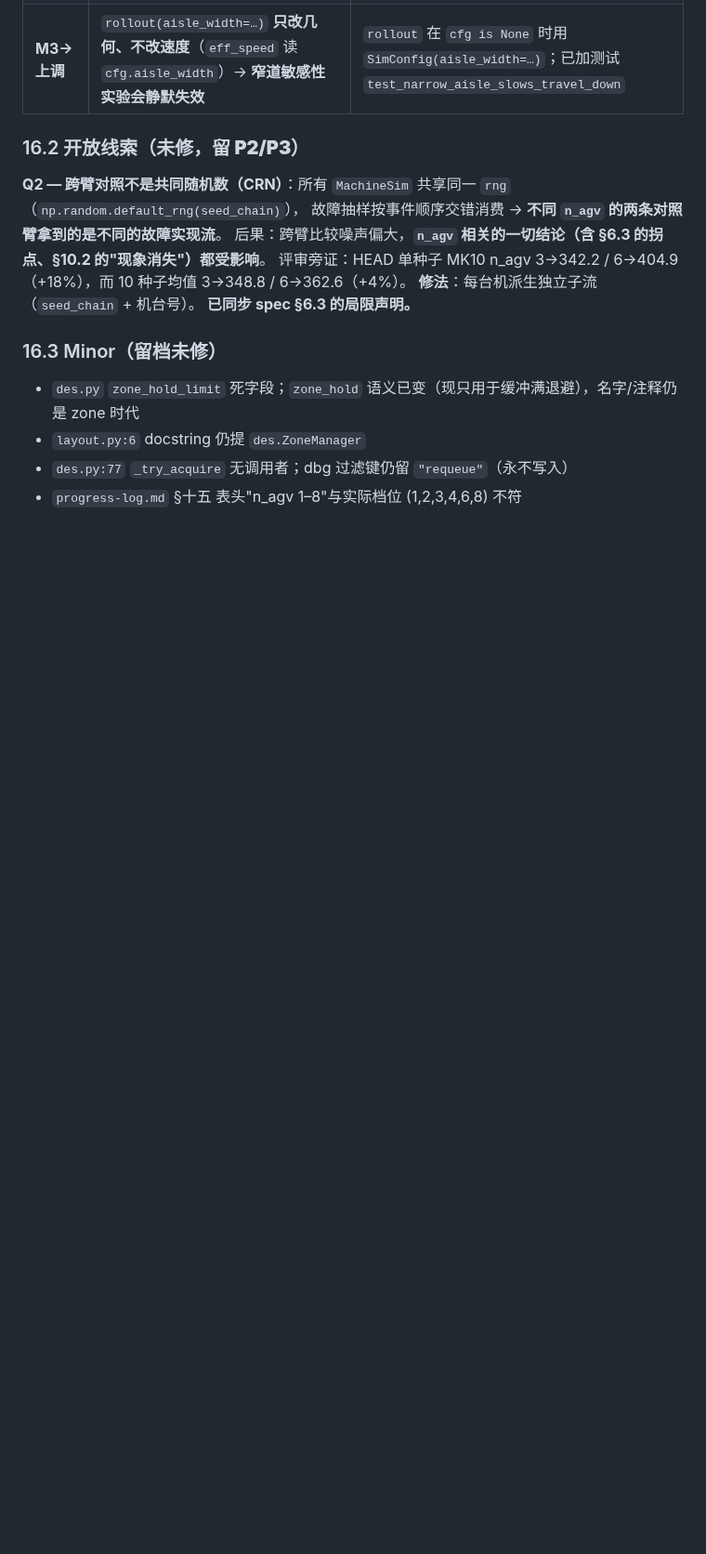
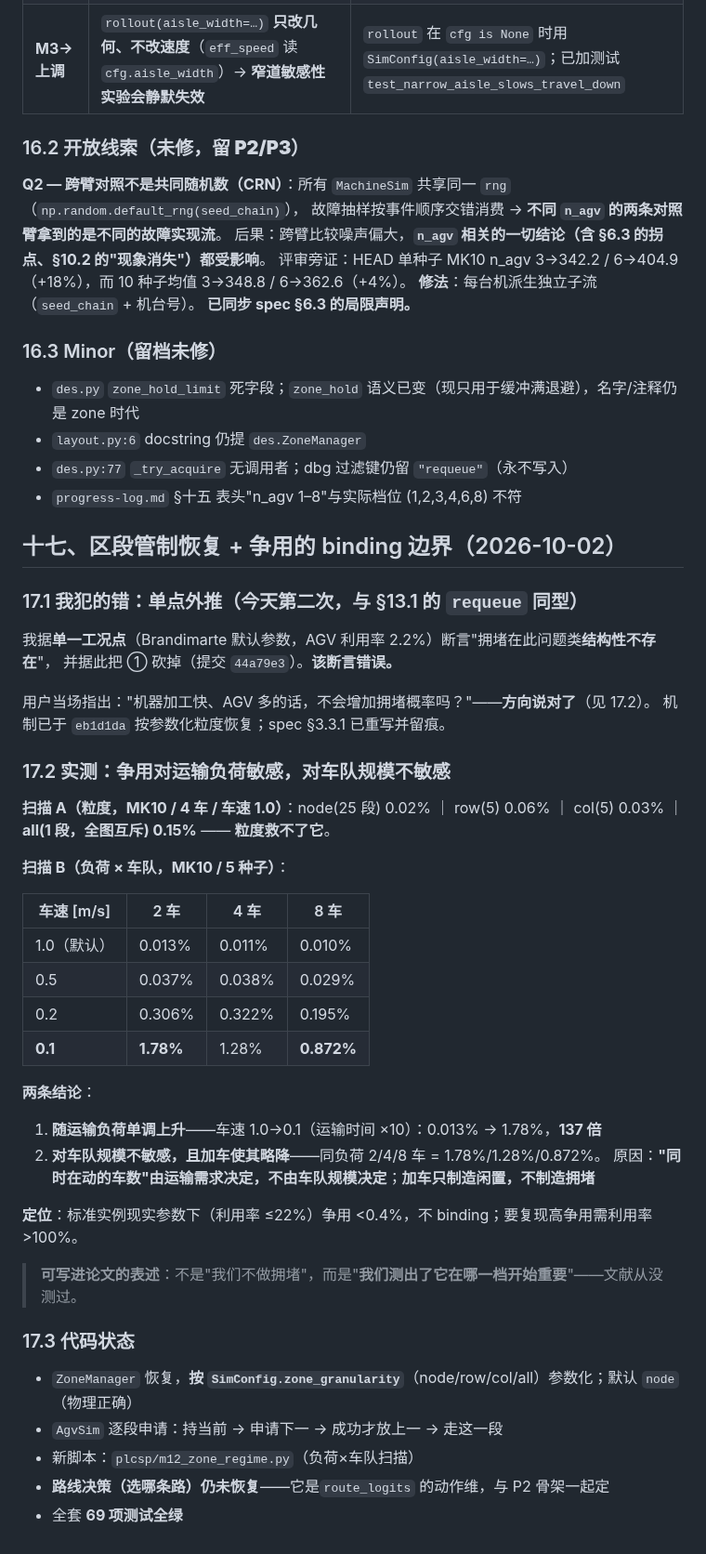
Before and after one commit to wangyuanxty/plcsp, a Markdown page: docs/progress-log.md, the part around the change. Shown at 93% size. Drawn GitHub-style; blank space fills up the shorter version.

Commit message:
docs: 记录区段管制恢复与争用 binding 边界（含一次单点外推的更正）

```diff
--- a/docs/progress-log.md
+++ b/docs/progress-log.md
@@ -614,3 +614,41 @@ MK10 量级：~220 次运输 × 每程约 0.3 min ≈ **66 min 运输总工作
 - `layout.py:6` docstring 仍提 `des.ZoneManager`
 - `des.py:77` `_try_acquire` 无调用者；dbg 过滤键仍留 `"requeue"`（永不写入）
 - `progress-log.md` §十五 表头"n_agv 1–8"与实际档位 (1,2,3,4,6,8) 不符
+
+## 十七、区段管制恢复 + 争用的 binding 边界（2026-10-02）
+
+### 17.1 我犯的错：**单点外推**（今天第二次，与 §13.1 的 `requeue` 同型）
+我据**单一工况点**（Brandimarte 默认参数，AGV 利用率 2.2%）断言"拥堵在此问题类**结构性不存在**"，
+并据此把 ① 砍掉（提交 `44a79e3`）。**该断言错误。**
+
+用户当场指出："机器加工快、AGV 多的话，不会增加拥堵概率吗？"——**方向说对了**（见 17.2）。
+机制已于 `eb1d1da` 按参数化粒度恢复；spec §3.3.1 已重写并留痕。
+
+### 17.2 实测：争用对**运输负荷**敏感，对**车队规模**不敏感
+
+**扫描 A（粒度，MK10 / 4 车 / 车速 1.0）**：node(25 段) 0.02% ｜ row(5) 0.06% ｜ col(5) 0.03% ｜
+**all(1 段，全图互斥) 0.15%** —— **粒度救不了它**。
+
+**扫描 B（负荷 × 车队，MK10 / 5 种子）**：
+
+| 车速 [m/s] | 2 车 | 4 车 | 8 车 |
+|---|---|---|---|
+| 1.0（默认）| 0.013% | 0.011% | 0.010% |
+| 0.5 | 0.037% | 0.038% | 0.029% |
+| 0.2 | 0.306% | 0.322% | 0.195% |
+| **0.1** | **1.78%** | 1.28% | **0.872%** |
+
+**两条结论**：
+1. **随运输负荷单调上升**——车速 1.0→0.1（运输时间 ×10）：0.013% → 1.78%，**137 倍**
+2. **对车队规模不敏感，且加车使其略降**——同负荷 2/4/8 车 = 1.78%/1.28%/0.872%。
+   原因：**"同时在动的车数"由运输需求决定，不由车队规模决定**；**加车只制造闲置，不制造拥堵**
+
+**定位**：标准实例现实参数下（利用率 ≤22%）争用 <0.4%，不 binding；要复现高争用需利用率 >100%。
+> **可写进论文的表述**：不是"我们不做拥堵"，而是"**我们测出了它在哪一档开始重要**"——文献从没测过。
+
+### 17.3 代码状态
+- `ZoneManager` 恢复，**按 `SimConfig.zone_granularity`**（node/row/col/all）参数化；默认 `node`（物理正确）
+- `AgvSim` 逐段申请：持当前 → 申请下一 → 成功才放上一 → 走这一段
+- 新脚本：`plcsp/m12_zone_regime.py`（负荷×车队扫描）
+- **路线决策（选哪条路）仍未恢复**——它是`route_logits` 的动作维，与 P2 骨架一起定
+- 全套 **69 项测试全绿**
```
